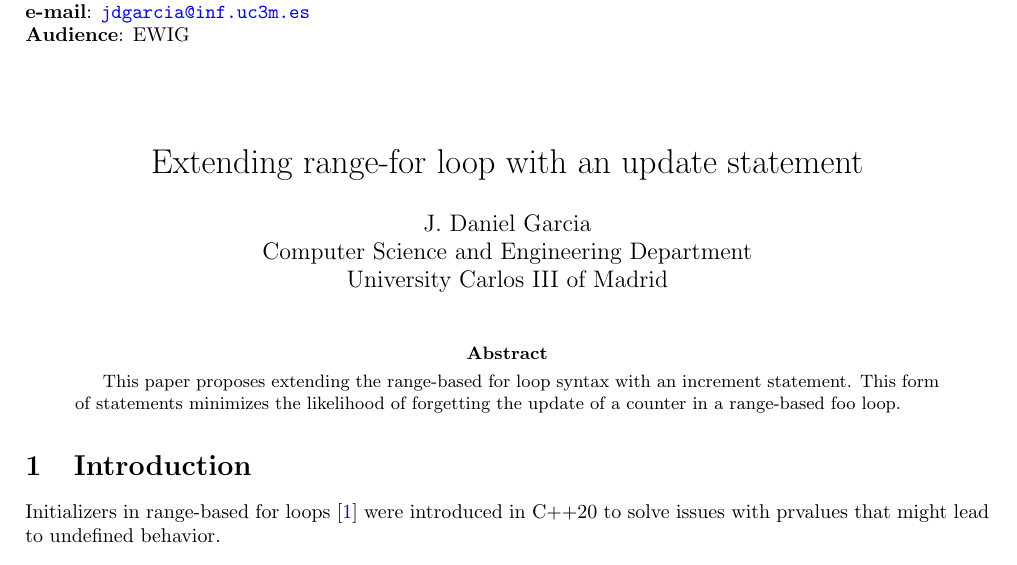
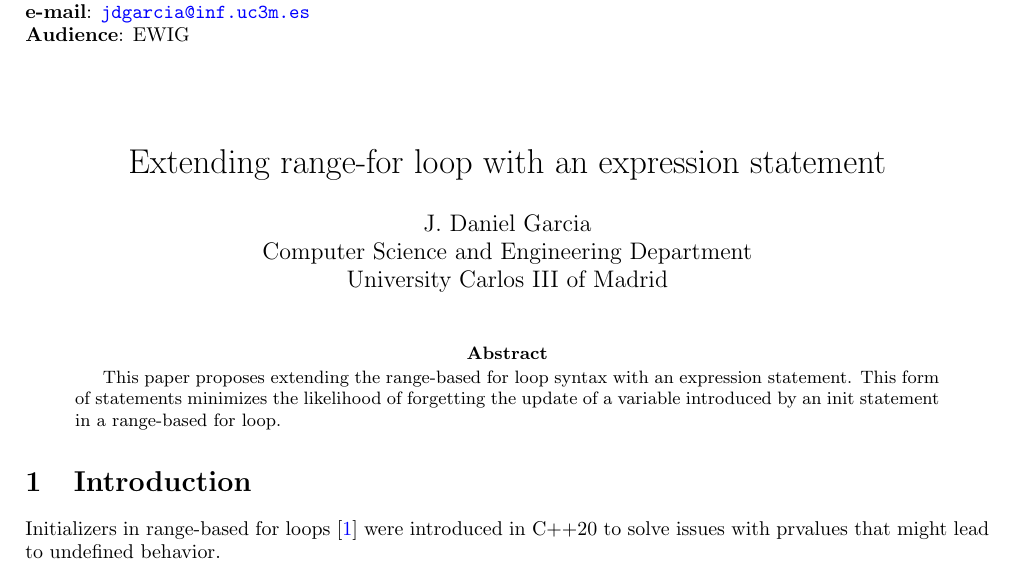
Before and after one commit to jdgarciauc3m/proposal-range-for-ext, a LaTeX paper (paper/paper.tex, which reads paper/abstract.tex): part of page 1 of 5, cut so that both start at the same text. Compiled offline with pdfLaTeX.

Commit message:
Update title and abstract

```diff
--- a/paper/abstract.tex
+++ b/paper/abstract.tex
@@ -1,5 +1,5 @@
 \begin{abstract}
-This paper proposes extending the range-based for loop syntax with an increment
+This paper proposes extending the range-based for loop syntax with an expression
 statement. This form of statements minimizes the likelihood of forgetting the
-update of a counter in a range-based foo loop.
+update of a variable introduced by an init statement in a range-based for loop.
 \end{abstract}
--- a/paper/paper.tex
+++ b/paper/paper.tex
@@ -39,7 +39,7 @@
 \textbf{e-mail}: \url{jdgarcia@inf.uc3m.es}\\
 \textbf{Audience}: EWIG\\
 
-\title{Extending range-for loop with an update statement}
+\title{Extending range-for loop with an expression statement}
 \author{J. Daniel Garcia\\
 Computer Science and Engineering Department\\
 University Carlos III of Madrid
```
